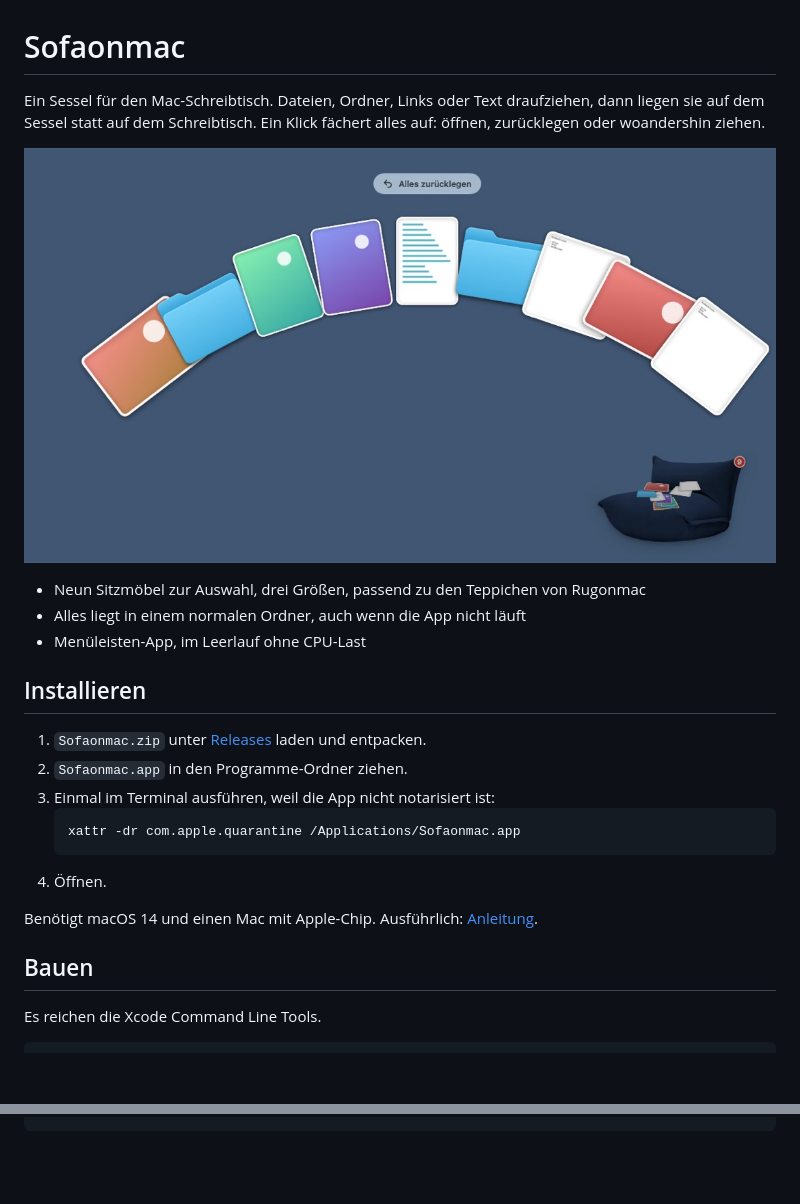
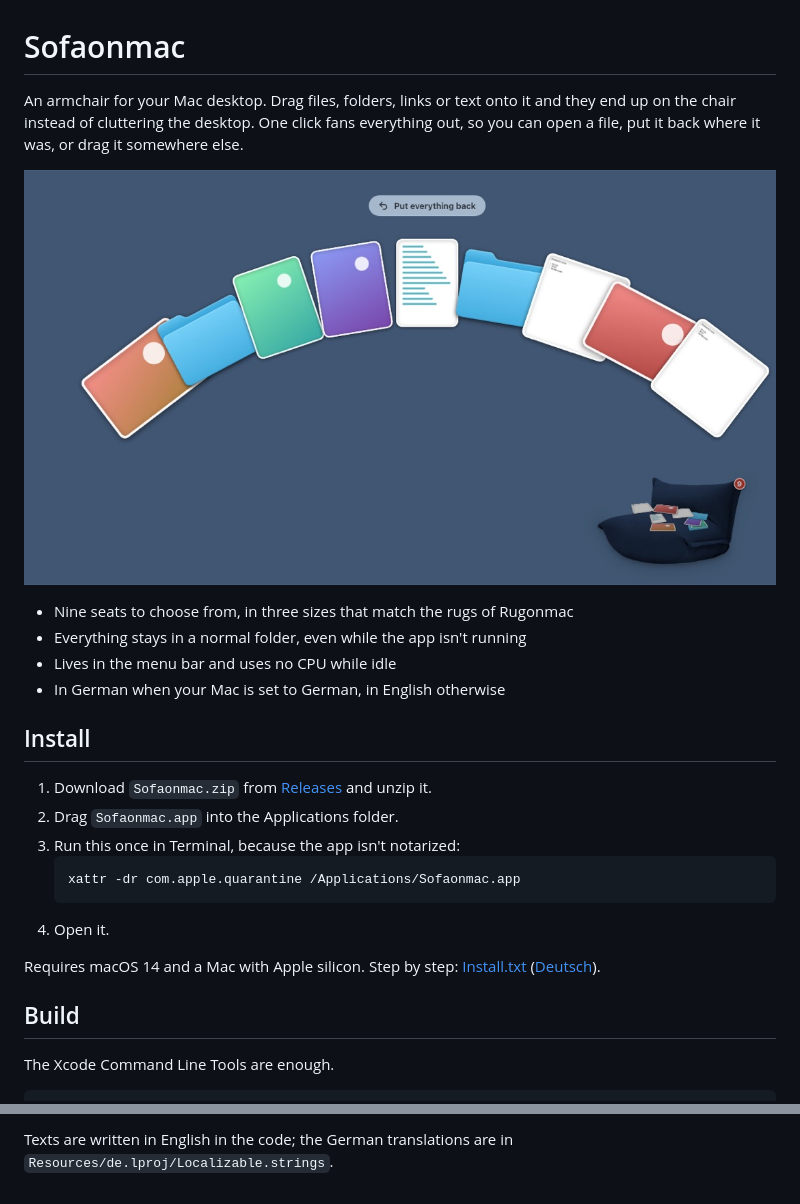
Before and after one commit to asbestest/Sofaonmac, a Markdown page: README.md, 2 parts joined by grey strips. Drawn GitHub-style; pictures changed too: docs/screenshot.jpg; blank space fills up the shorter version.

````diff
--- a/README.md
+++ b/README.md
@@ -1,27 +1,28 @@
 # Sofaonmac
 
-Ein Sessel für den Mac-Schreibtisch. Dateien, Ordner, Links oder Text draufziehen, dann liegen sie auf dem Sessel statt auf dem Schreibtisch. Ein Klick fächert alles auf: öffnen, zurücklegen oder woandershin ziehen.
+An armchair for your Mac desktop. Drag files, folders, links or text onto it and they end up on the chair instead of cluttering the desktop. One click fans everything out, so you can open a file, put it back where it was, or drag it somewhere else.
 
 ![Sofaonmac](docs/screenshot.jpg)
 
-- Neun Sitzmöbel zur Auswahl, drei Größen, passend zu den Teppichen von Rugonmac
-- Alles liegt in einem normalen Ordner, auch wenn die App nicht läuft
-- Menüleisten-App, im Leerlauf ohne CPU-Last
+- Nine seats to choose from, in three sizes that match the rugs of Rugonmac
+- Everything stays in a normal folder, even while the app isn't running
+- Lives in the menu bar and uses no CPU while idle
+- In German when your Mac is set to German, in English otherwise
 
-## Installieren
+## Install
 
-1. `Sofaonmac.zip` unter [Releases](../../releases/latest) laden und entpacken.
-2. `Sofaonmac.app` in den Programme-Ordner ziehen.
-3. Einmal im Terminal ausführen, weil die App nicht notarisiert ist:
+1. Download `Sofaonmac.zip` from [Releases](../../releases/latest) and unzip it.
+2. Drag `Sofaonmac.app` into the Applications folder.
+3. Run this once in Terminal, because the app isn't notarized:
    ```sh
    xattr -dr com.apple.quarantine /Applications/Sofaonmac.app
    ```
-4. Öffnen.
+4. Open it.
 
-Benötigt macOS 14 und einen Mac mit Apple-Chip. Ausführlich: [Anleitung](Resources/Anleitung.txt).
+Requires macOS 14 and a Mac with Apple silicon. Step by step: [Install.txt](Resources/Install.txt) ([Deutsch](Resources/Anleitung.txt)).
 
-## Bauen
+## Build
 
-Es reichen die Xcode Command Line Tools.
+The Xcode Command Line Tools are enough.
 
 ```sh
@@ -31 +32,3 @@ scripts/add-sofa.sh <bild> <id>   # neues Sitzmöbel freistellen, dann in SofaSt
 ```
+
+Texts are written in English in the code; the German translations are in `Resources/de.lproj/Localizable.strings`.
````
Also changed, not shown: other parts of README.md (+3 -3 lines), 15 other files.
